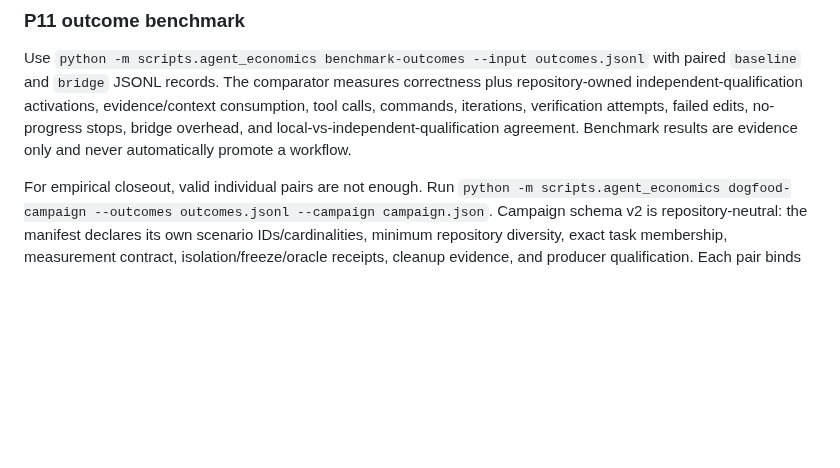
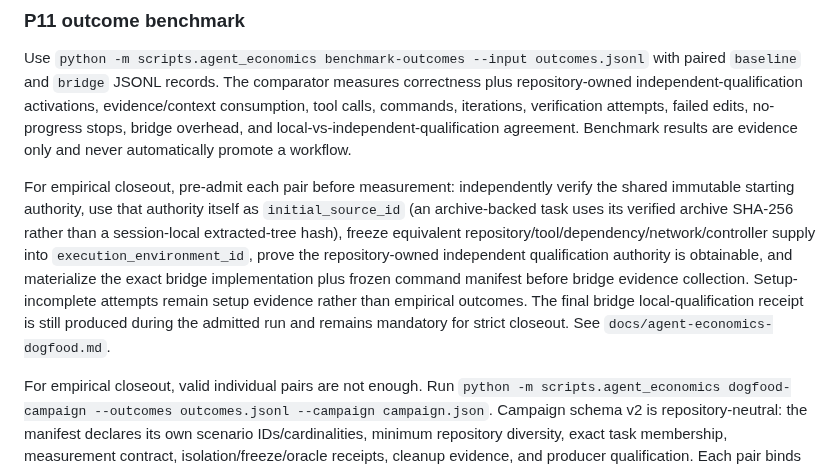
Before and after one commit to Hugloss/agentsCookbook, a Markdown page: scripts/agent_economics/README.md, the part around the change. GitHub-like rendering; blank space fills up the shorter version.

Commit message:
Fail closed before Agent Economics dogfood admission (#61)
* docs: fail closed before dogfood admission

* docs: bind empirical pre-admission authority

```diff
--- a/scripts/agent_economics/README.md
+++ b/scripts/agent_economics/README.md
@@ -116,6 +116,8 @@ Use `python -m scripts.agent_economics capabilities --repository-root . --manife
 ### P11 outcome benchmark
 
 Use `python -m scripts.agent_economics benchmark-outcomes --input outcomes.jsonl` with paired `baseline` and `bridge` JSONL records. The comparator measures correctness plus repository-owned independent-qualification activations, evidence/context consumption, tool calls, commands, iterations, verification attempts, failed edits, no-progress stops, bridge overhead, and local-vs-independent-qualification agreement. Benchmark results are evidence only and never automatically promote a workflow.
+
+For empirical closeout, pre-admit each pair before measurement: independently verify the shared immutable starting authority, use that authority itself as `initial_source_id` (an archive-backed task uses its verified archive SHA-256 rather than a session-local extracted-tree hash), freeze equivalent repository/tool/dependency/network/controller supply into `execution_environment_id`, prove the repository-owned independent qualification authority is obtainable, and materialize the exact bridge implementation plus frozen command manifest before bridge evidence collection. Setup-incomplete attempts remain setup evidence rather than empirical outcomes. The final bridge local-qualification receipt is still produced during the admitted run and remains mandatory for strict closeout. See `docs/agent-economics-dogfood.md`.
 
 For empirical closeout, valid individual pairs are not enough. Run `python -m scripts.agent_economics dogfood-campaign --outcomes outcomes.jsonl --campaign campaign.json`. Campaign schema v2 is repository-neutral: the manifest declares its own scenario IDs/cardinalities, minimum repository diversity, exact task membership, measurement contract, isolation/freeze/oracle receipts, cleanup evidence, and producer qualification. Each pair binds the consumer repository's own independent qualification authority and evidence. AgentsCookbook does not hardcode Hashmarks, Oh-Goon, GitHub CI, `make certify`, or any other consumer authority.
 
```
Also changed, not shown: docs/agent-economics-dogfood.md (+16 -0 lines).
